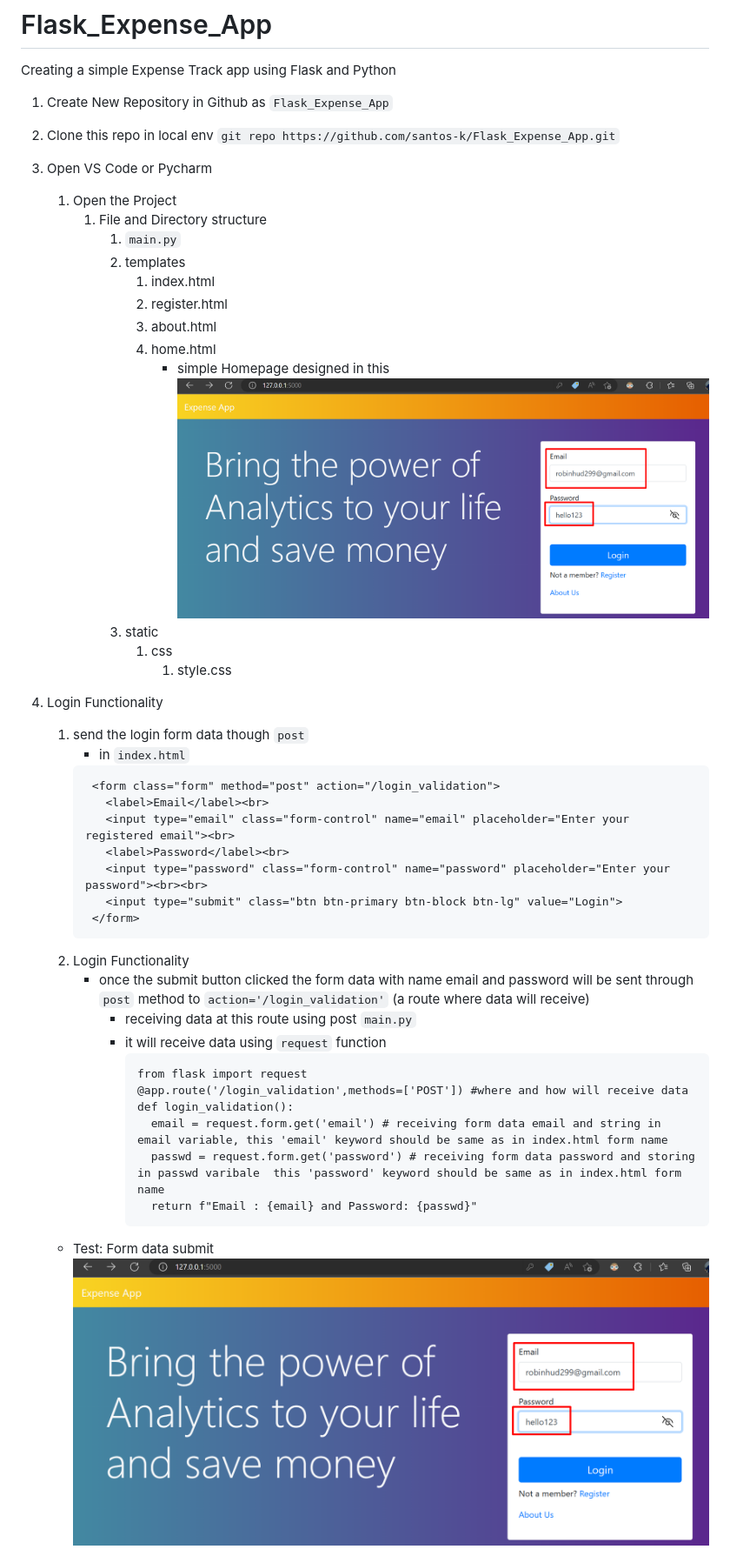
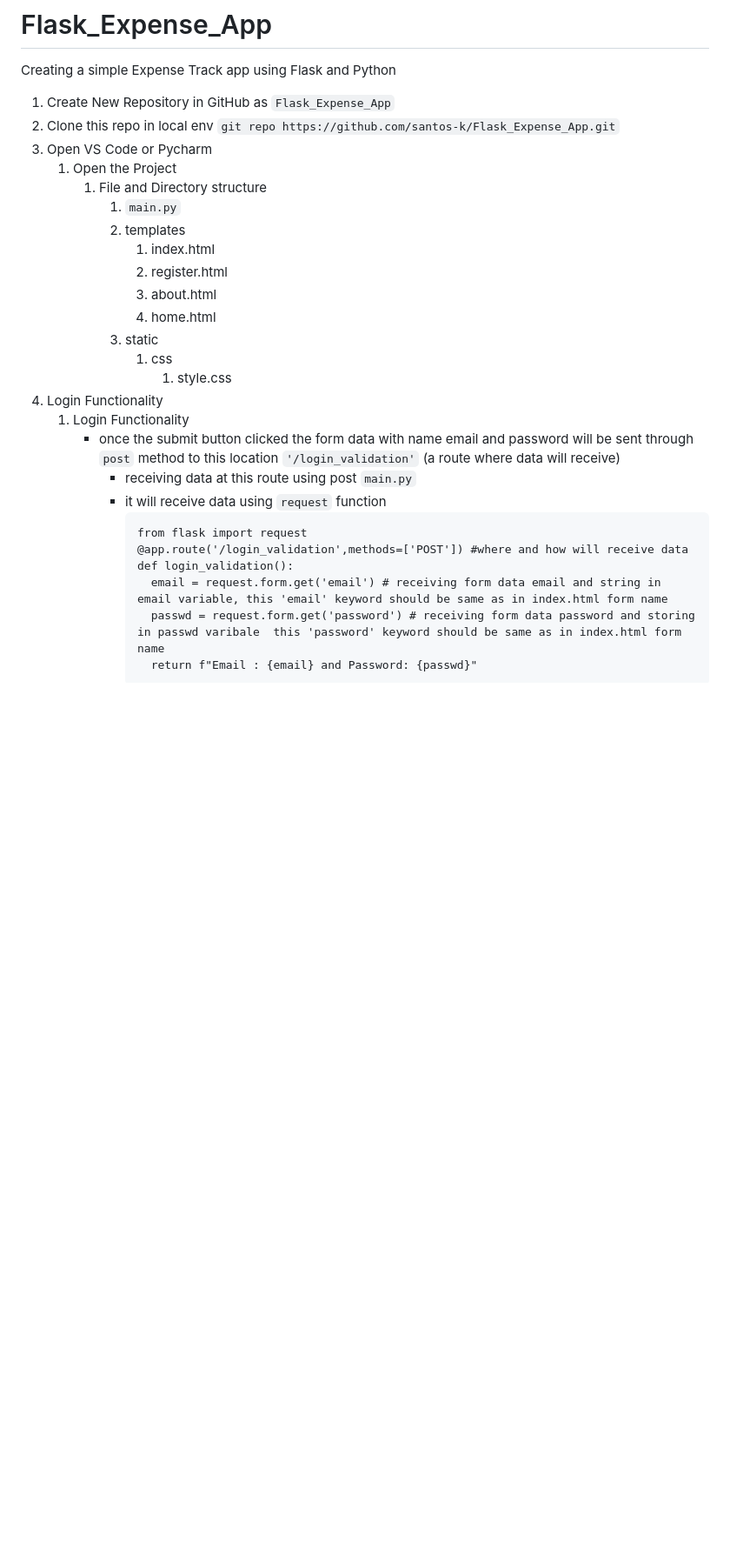
Before and after one commit to dev-shinde/Flipr-Hack, a Markdown page: README.md, the part around the change printed below. Shown: that part at 87% size. Rendered like a GitHub page; pictures changed too: img.png (deleted); blank space fills up the shorter version.

````diff
--- a/README.md
+++ b/README.md
@@ -1,7 +1,7 @@
 # Flask_Expense_App
 Creating a simple Expense Track app using Flask and Python
 
-1. Create New Repository in Github as `Flask_Expense_App`
+1. Create New Repository in GitHub as `Flask_Expense_App`
 2. Clone this repo in local env `git repo https://github.com/santos-k/Flask_Expense_App.git`
 3. Open VS Code or Pycharm
     1. Open the Project
@@ -12,24 +12,12 @@ Creating a simple Expense Track app using Flask and Python
              2. register.html
              3. about.html
              4. home.html
-                * simple Homepage designed in this ![img.png](img.png)
           3. static
              1. css
                 1. style.css
 4. Login Functionality
-   1. send the login form data though `post`
-      * in `index.html`
-      ```
-       <form class="form" method="post" action="/login_validation">
-         <label>Email</label><br>
-         <input type="email" class="form-control" name="email" placeholder="Enter your registered email"><br>
-         <label>Password</label><br>
-         <input type="password" class="form-control" name="password" placeholder="Enter your password"><br><br>
-         <input type="submit" class="btn btn-primary btn-block btn-lg" value="Login">
-       </form>
-      ```
-   2. Login Functionality
-      * once the submit button clicked the form data with name email and password will be sent through `post` method to `action='/login_validation'` (a route where data will receive)
+   1. Login Functionality
+      * once the submit button clicked the form data with name email and password will be sent through `post` method to this location `'/login_validation'` (a route where data will receive)
         * receiving data at this route using post `main.py`
         * it will receive data using `request` function
           ```
@@ -41,6 +29,4 @@ Creating a simple Expense Track app using Flask and Python
             return f"Email : {email} and Password: {passwd}"
           ```
 
-   - Test: Form data submit
-     ![img.png](img.png)
 
````
Also changed, not shown: other parts of README.md (+47 -2 lines), img_1.png (deleted), img_3.png (added), img_4.png (added), img_5.png (added), img_6.png (added), 1 other file.
